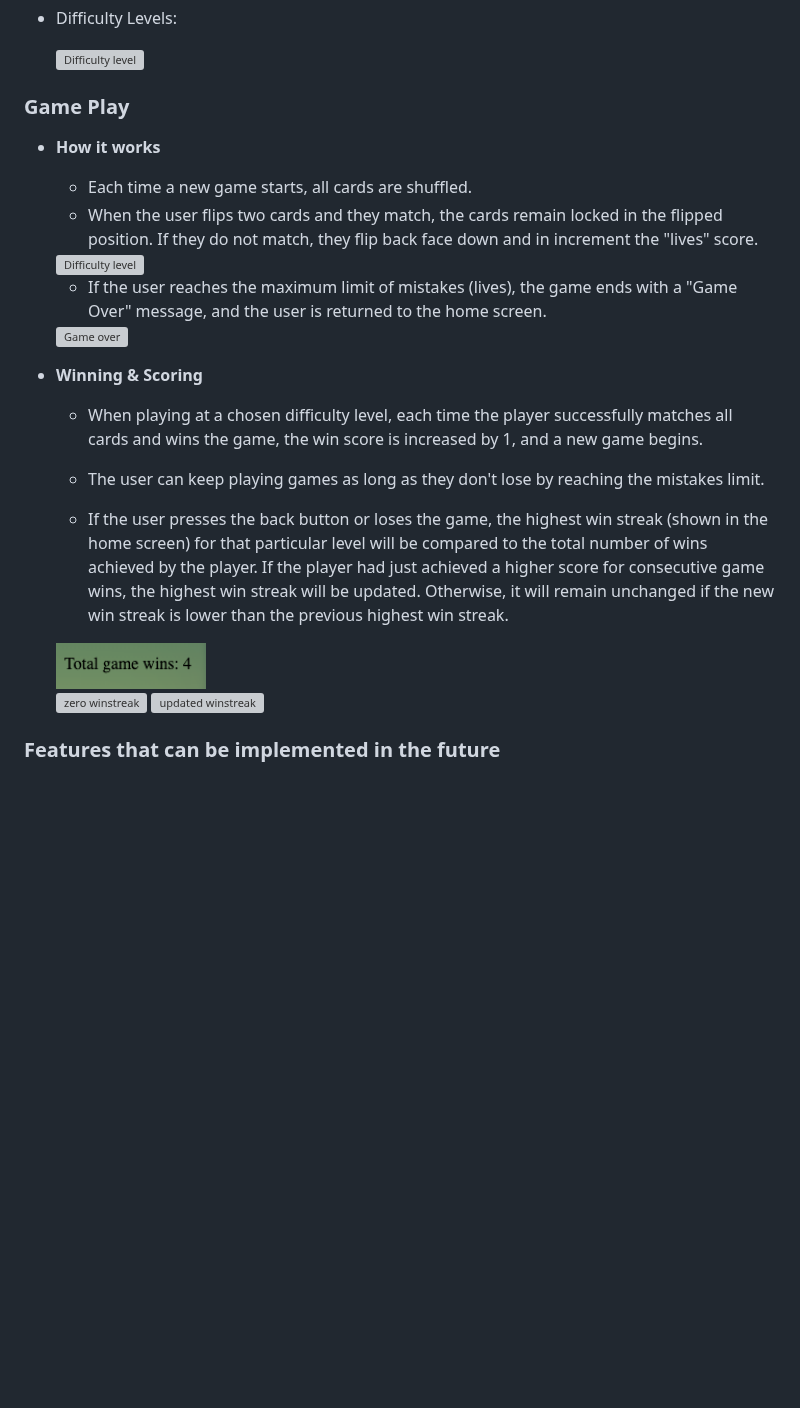
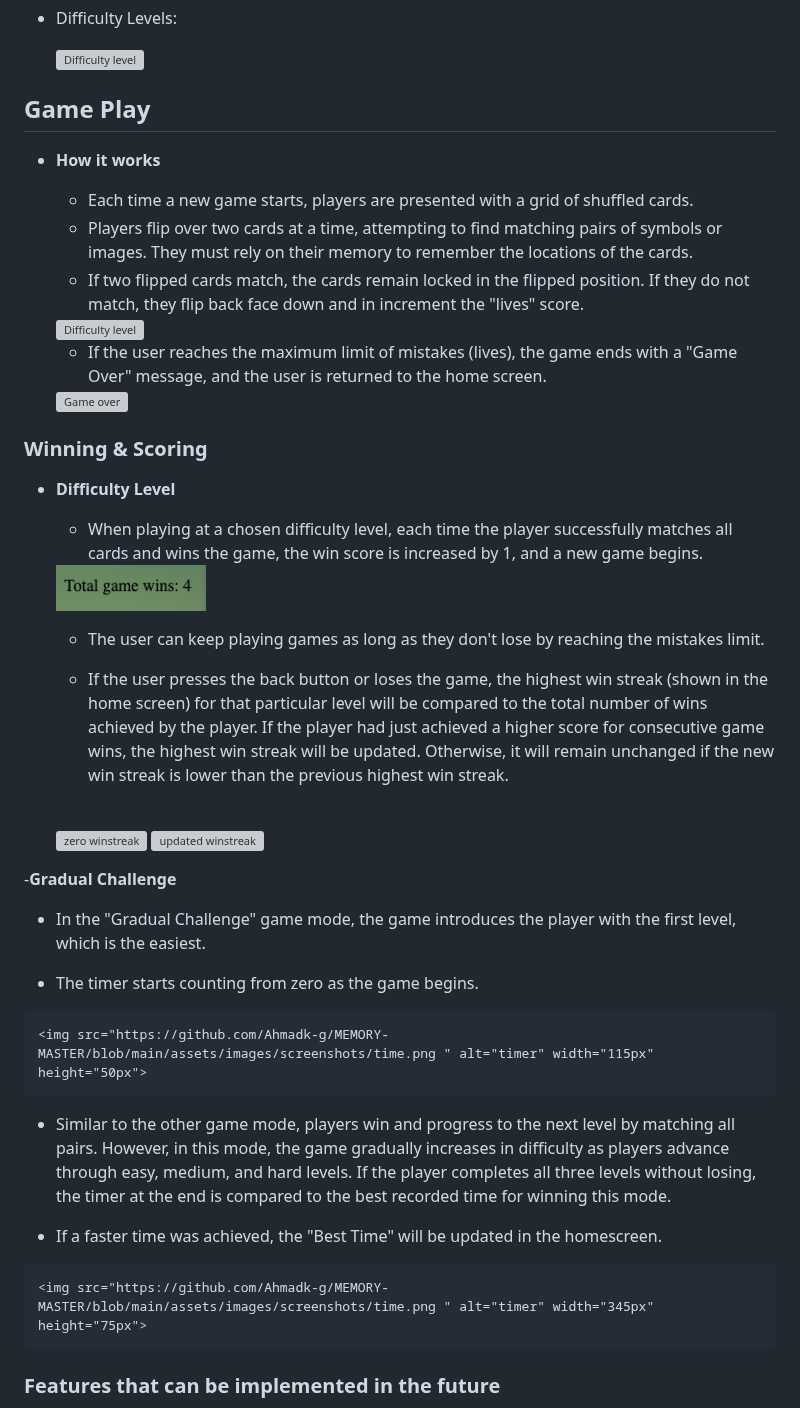
Before and after one commit to Ahmadk-g/Memory-Master, a Markdown page: README.md, the part around one of its changes. GitHub-like rendering; blank space fills up the shorter version; grey boxes are pictures that could not be loaded.

Commit message:
Update Gameplay section in README

```diff
--- a/README.md
+++ b/README.md
@@ -120,13 +120,14 @@ Our website includes various features that enhance its usability and promote a f
     <img src="https://github.com/Ahmadk-g/MEMORY-MASTER/blob/main/assets/images/screenshots/winscore.png " alt="Difficulty level" width="350px" height="140px">
     <!-- ![Diffiuclty levels](https://github.com/Ahmadk-g/MEMORY-MASTER/blob/main/assets/images/screenshots/winScore.png) -->
 
-### Game Play
+## Game Play
 
 
 - __How it works__
 
-    - Each time a new game starts, all cards are shuffled.
-    - When the user flips two cards and they match, the cards remain locked in the flipped position. If they do not match, they flip back face down and in increment the "lives" score.
+    - Each time a new game starts, players are presented with a grid of shuffled cards.
+    - Players flip over two cards at a time, attempting to find matching pairs of symbols or images. They must rely on their memory to remember the locations of the cards.
+    - If two flipped cards match, the cards remain locked in the flipped position. If they do not match, they flip back face down and in increment the "lives" score.
 
     <img src="https://github.com/Ahmadk-g/MEMORY-MASTER/blob/main/assets/images/screenshots/match.png " alt="Difficulty level" width="300px" height="400px">
 
@@ -136,22 +137,38 @@ Our website includes various features that enhance its usability and promote a f
 
 
 
-- __Winning & Scoring__
+### Winning & Scoring
+
+- __Difficulty Level__
 
     - When playing at a chosen difficulty level, each time the player successfully matches all cards and wins the game, the win score is increased by 1, and a new game begins.
 
+    <img src="https://github.com/Ahmadk-g/MEMORY-MASTER/blob/main/assets/images/screenshots/total-winscore.png " alt="total win score" width="150px" height="50px">
 
     - The user can keep playing games as long as they don't lose by reaching the mistakes limit.
 
     - If the user presses the back button or loses the game, the highest win streak (shown in the home screen) for that particular level will be compared to the total number of wins achieved by the player. If the player had just achieved a higher score for consecutive game wins, the highest win streak will be updated. Otherwise, it will remain unchanged if the new win streak is lower than the previous highest win streak.
-
-    <img src="https://github.com/Ahmadk-g/MEMORY-MASTER/blob/main/assets/images/screenshots/total-winscore.png " alt="total win score" width="150px" height="50px">
 
     <br>
 
     <img src="https://github.com/Ahmadk-g/MEMORY-MASTER/blob/main/assets/images/screenshots/zero-winstreak.png " alt="zero winstreak" width="370px" height="95px">
 
     <img src="https://github.com/Ahmadk-g/MEMORY-MASTER/blob/main/assets/images/screenshots/winstreak.png " alt="updated winstreak" width="370px" height="95px">
+
+
+-__Gradual Challenge__
+
+   -  In the "Gradual Challenge" game mode, the game introduces the player with the first level, which is the easiest.
+
+   - The timer starts counting from zero as the game begins.
+
+    <img src="https://github.com/Ahmadk-g/MEMORY-MASTER/blob/main/assets/images/screenshots/time.png " alt="timer" width="115px" height="50px">
+
+   - Similar to the other game mode, players win and progress to the next level by matching all pairs. However, in this mode, the game gradually increases in difficulty as players advance through easy, medium, and hard levels. If the player completes all three levels without losing, the timer at the end is compared to the best recorded time for winning this mode.
+
+   - If a faster time was achieved, the "Best Time" will be updated in the homescreen.
+
+    <img src="https://github.com/Ahmadk-g/MEMORY-MASTER/blob/main/assets/images/screenshots/time.png " alt="timer" width="345px" height="75px">
 
 ### Features that can be implemented in the future
 
```
Also changed, not shown: other parts of README.md (+2 -2 lines).
